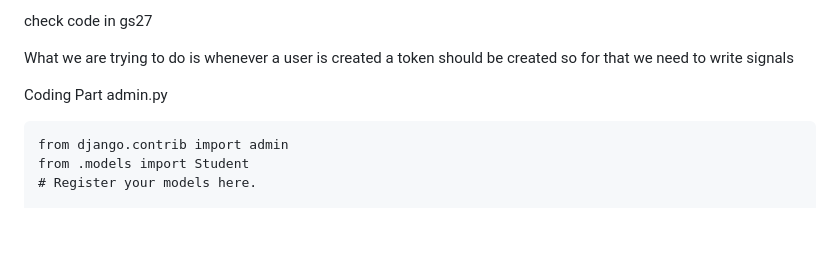
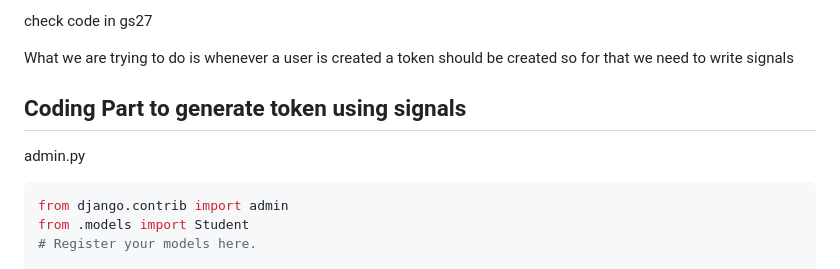
Before and after one commit to vectorsigmaissomewhere/Django-Projects-, a Markdown page: Core-Django/ConceptsWithCode/jjitem 19 Token Authentication in Django REST framework.md, the part around the change. Drawn GitHub-style; blank space fills up the shorter version.

````diff
--- a/Core-Django/ConceptsWithCode/jjitem 19 Token Authentication in Django REST framework.md
+++ b/Core-Django/ConceptsWithCode/jjitem 19 Token Authentication in Django REST framework.md
@@ -283,9 +283,10 @@ check code in gs27
 What we are trying to do is whenever a user is created a token should be
 created so for that we need to write signals
 
-Coding Part
+## Coding Part to generate token using signals
+
 admin.py
-```text
+```python
 from django.contrib import admin
 from .models import Student
 # Register your models here.
````
